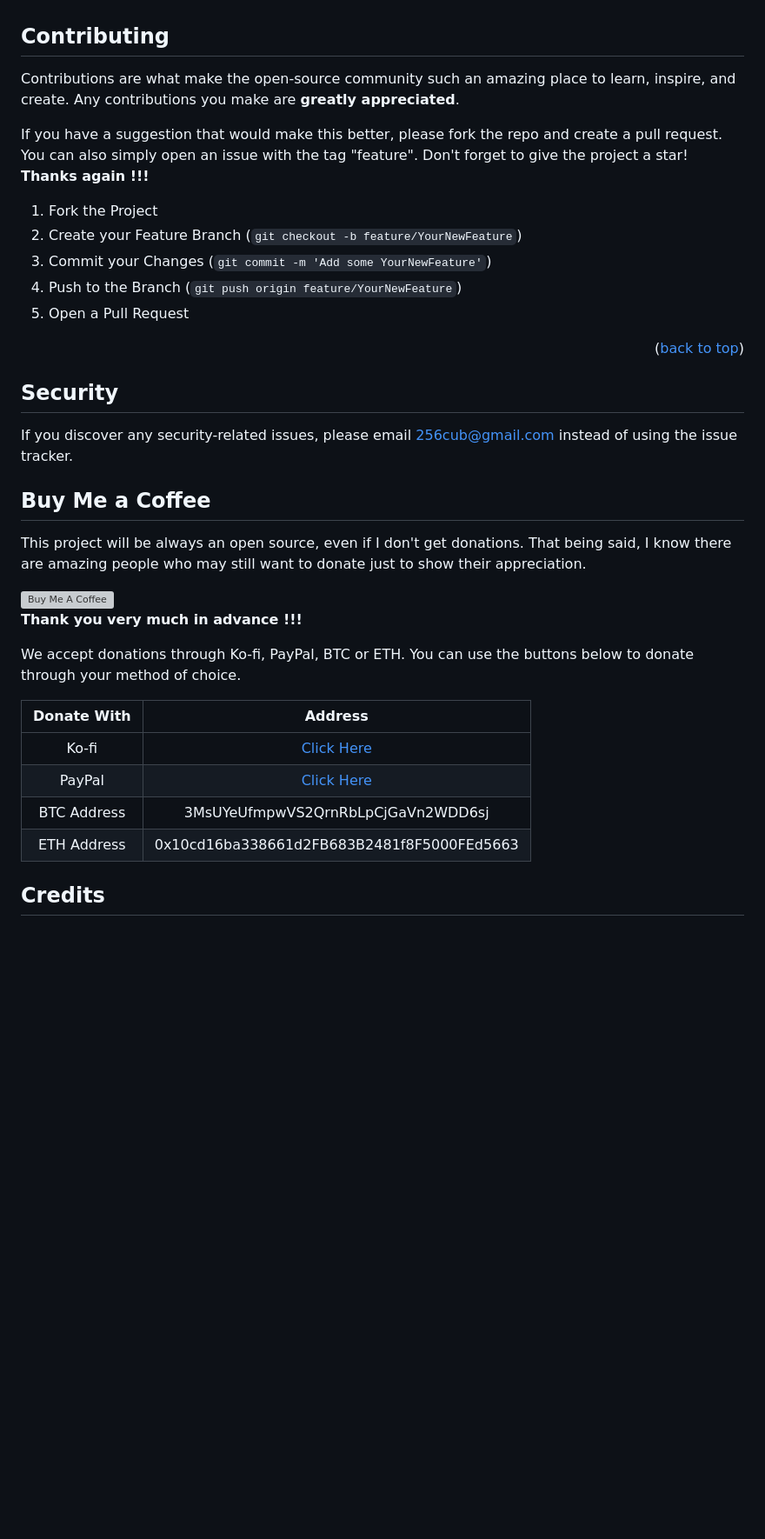
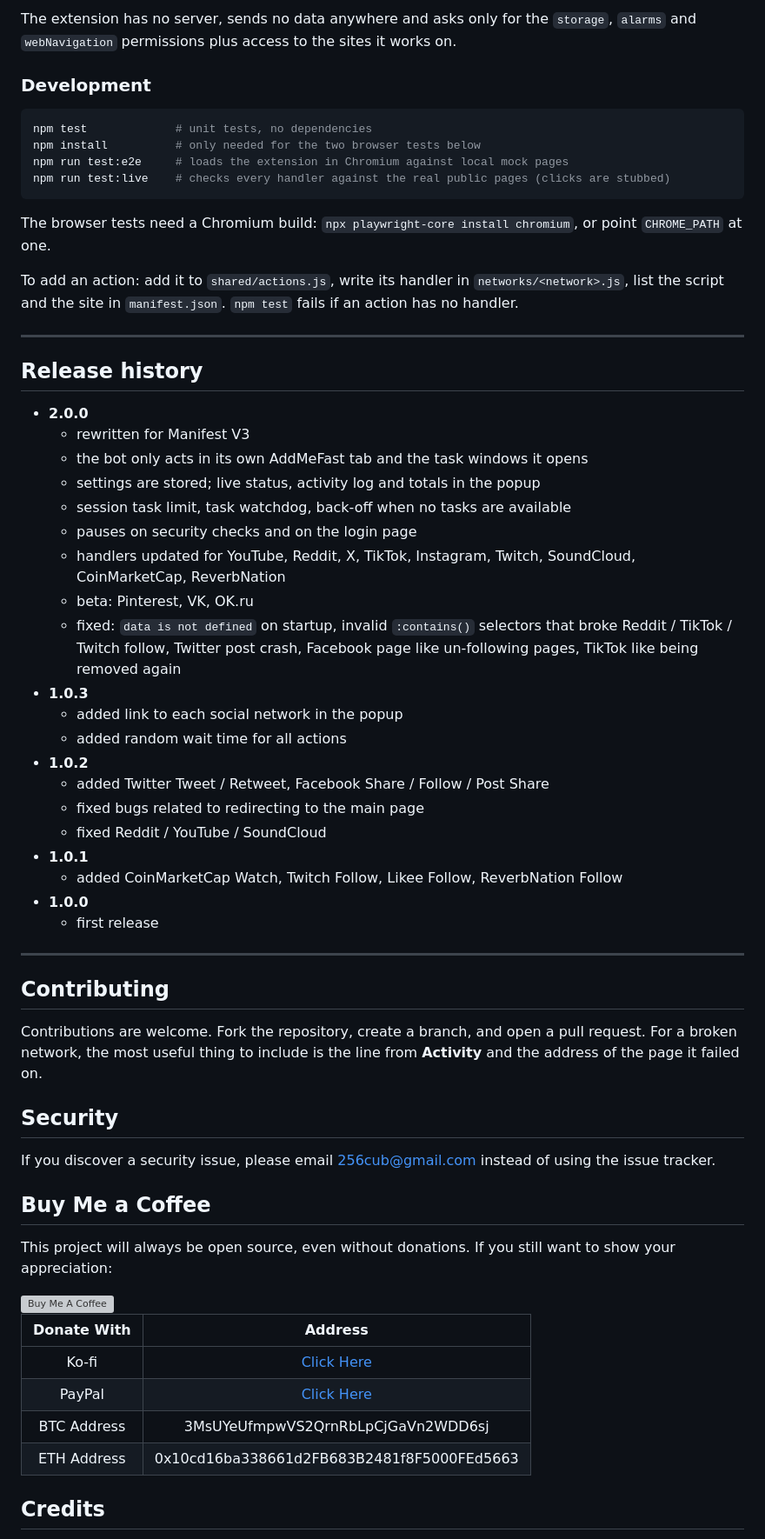
Before and after one commit to 256cub/AMF, a Markdown page: README.md, the part around one of its changes. Shown at 87% size. Drawn GitHub-style; blank space fills up the shorter version; grey boxes are pictures that could not be loaded.

````diff
--- a/README.md
+++ b/README.md
@@ -140,42 +101,59 @@ You can submit one here on GitHub using the [Issue Tracker](https://github.com/2
+The extension has no server, sends no data anywhere and asks only for the `storage`, `alarms` and `webNavigation` permissions plus access to the sites it works on.
+
+### Development
+
+```bash
+npm test             # unit tests, no dependencies
+npm install          # only needed for the two browser tests below
+npm run test:e2e     # loads the extension in Chromium against local mock pages
+npm run test:live    # checks every handler against the real public pages (clicks are stubbed)
+```
+
+The browser tests need a Chromium build: `npx playwright-core install chromium`, or point `CHROME_PATH` at one.
+
+To add an action: add it to `shared/actions.js`, write its handler in `networks/<network>.js`, list the script and the site in `manifest.json`. `npm test` fails if an action has no handler.
+
+---
+
+## Release history
+
+- **2.0.0**
+  - rewritten for Manifest V3
+  - the bot only acts in its own AddMeFast tab and the task windows it opens
+  - settings are stored; live status, activity log and totals in the popup
+  - session task limit, task watchdog, back-off when no tasks are available
+  - pauses on security checks and on the login page
+  - handlers updated for YouTube, Reddit, X, TikTok, Instagram, Twitch, SoundCloud, CoinMarketCap, ReverbNation
+  - beta: Pinterest, VK, OK.ru
+  - fixed: `data is not defined` on startup, invalid `:contains()` selectors that broke Reddit / TikTok / Twitch follow, Twitter post crash, Facebook page like un-following pages, TikTok like being removed again
+- **1.0.3**
+  - added link to each social network in the popup
+  - added random wait time for all actions
+- **1.0.2**
+  - added Twitter Tweet / Retweet, Facebook Share / Follow / Post Share
+  - fixed bugs related to redirecting to the main page
+  - fixed Reddit / YouTube / SoundCloud
+- **1.0.1**
+  - added CoinMarketCap Watch, Twitch Follow, Likee Follow, ReverbNation Follow
+- **1.0.0**
+  - first release
+
+---
+
 ## Contributing
 
-Contributions are what make the open-source community such an amazing place to learn, inspire, and create.
-Any contributions you make are **greatly appreciated**.
-
-If you have a suggestion that would make this better, please fork the repo and create a pull request.
-You can also simply open an issue with the tag "feature".
-Don't forget to give the project a star!
-**Thanks again !!!**
-
-1. Fork the Project
-2. Create your Feature Branch (`git checkout -b feature/YourNewFeature`)
-3. Commit your Changes (`git commit -m 'Add some YourNewFeature'`)
-4. Push to the Branch (`git push origin feature/YourNewFeature`)
-5. Open a Pull Request
-
-<p align="right">(<a href="#top">back to top</a>)</p>
-
+Contributions are welcome. Fork the repository, create a branch, and open a pull request. For a broken network, the most useful thing to include is the line from **Activity** and the address of the page it failed on.
 
 ## Security
 
-If you discover any security-related issues, please email 256cub@gmail.com instead of using the issue tracker.
-
+If you discover a security issue, please email 256cub@gmail.com instead of using the issue tracker.
 
 ## Buy Me a Coffee
 
-This project will be always an open source, even if I don't get donations.
-That being said, I know there are amazing people who may still want to donate just to show their appreciation.
-
+This project will always be open source, even without donations. If you still want to show your appreciation:
 
 <a href="https://www.buymeacoffee.com/256cub" target="_blank">
 <img src="https://cdn.buymeacoffee.com/buttons/arial-orange.png" alt="Buy Me A Coffee" style="height: 51px !important;width: 217px !important;" ></a>
-
-
-**Thank you very much in advance !!!**
-
-
-We accept donations through Ko-fi, PayPal, BTC or ETH.
-You can use the buttons below to donate through your method of choice.
 
 |   Donate With   |                      Address                       |
 |:---------------:|:--------------------------------------------------:|
@@ -183,7 +161,6 @@ You can use the buttons below to donate through your method of choice.
 |     PayPal      | [Click Here](https://paypal.me/256cub) |
 |   BTC Address   |         3MsUYeUfmpwVS2QrnRbLpCjGaVn2WDD6sj         |
 |   ETH Address   |     0x10cd16ba338661d2FB683B2481f8F5000FEd5663     |
-
 
 ## Credits
 
````
Also changed, not shown: other parts of README.md (+91 -130 lines).
